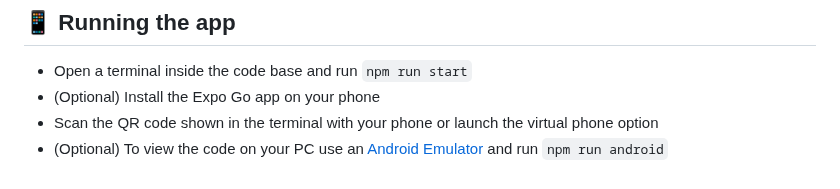
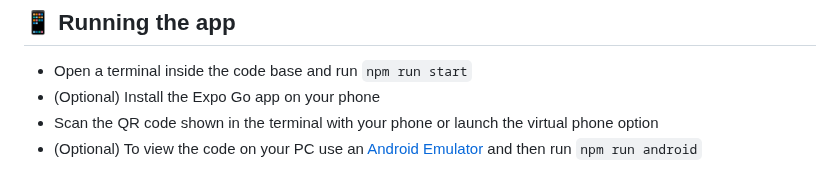
Before and after one commit to T4Dynamics/Dating-APP, a Markdown page: README.md, the part around the change. Drawn GitHub-style.

Commit message:
test(main): Testing the webhook real quick p2

```diff
--- a/README.md
+++ b/README.md
@@ -53,4 +53,4 @@ In the event you have been working on a feature and master has had changes since
 - Open a terminal inside the code base and run `npm run start`
 - (Optional) Install the Expo Go app on your phone
 - Scan the QR code shown in the terminal with your phone or launch the virtual phone option
-- (Optional) To view the code on your PC use an [Android Emulator](https://www.youtube.com/watch?v=aBTNUpp72ik) and run `npm run android`
+- (Optional) To view the code on your PC use an [Android Emulator](https://www.youtube.com/watch?v=aBTNUpp72ik) and then run `npm run android`
```
